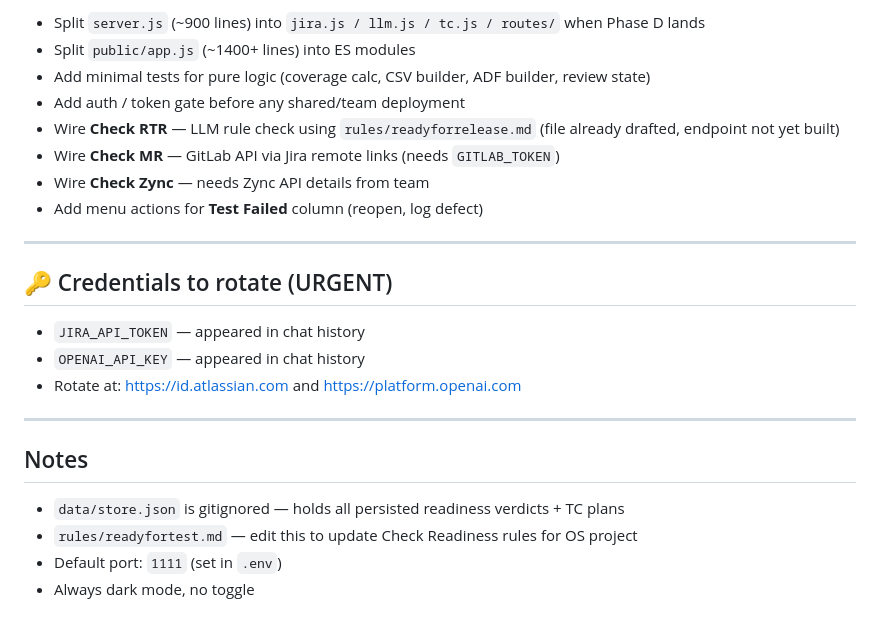
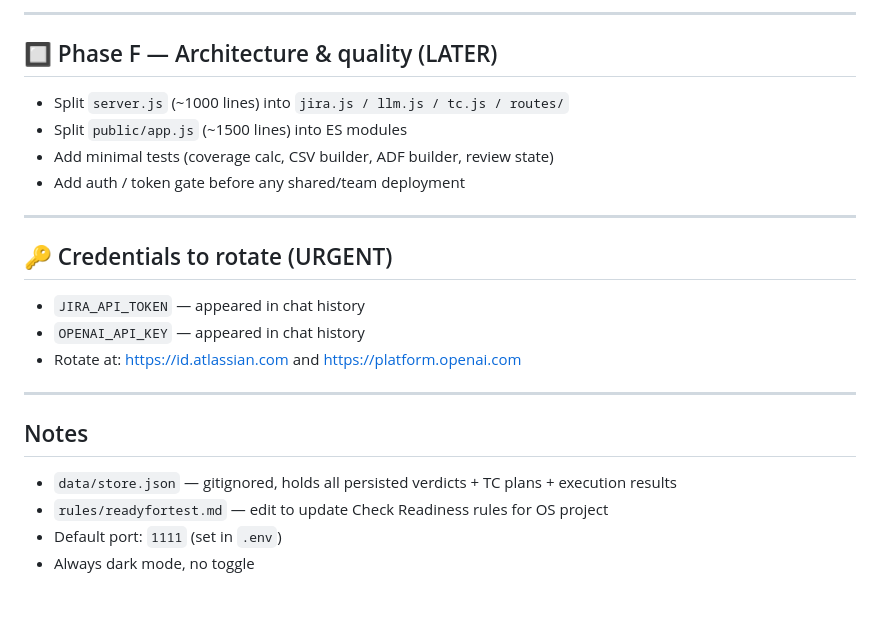
Before and after one commit to jovia004/john-qa-desk, a Markdown page: Plan.md, the part around one of its changes. GitHub-like rendering.

```diff
--- a/Plan.md
+++ b/Plan.md
@@ -63,12 +66,11 @@ The big one. Builds on Phase B persistence.
 
-- Split `server.js` (~900 lines) into `jira.js / llm.js / tc.js / routes/` when Phase D lands
-- Split `public/app.js` (~1400+ lines) into ES modules
-- Add minimal tests for pure logic (coverage calc, CSV builder, ADF builder, review state)
+---
+
+## 🔲 Phase F — Architecture & quality (LATER)
+- Split `server.js` (~1000 lines) into `jira.js / llm.js / tc.js / routes/`
+- Split `public/app.js` (~1500 lines) into ES modules
+- Add minimal tests (coverage calc, CSV builder, ADF builder, review state)
 - Add auth / token gate before any shared/team deployment
-- Wire **Check RTR** — LLM rule check using `rules/readyforrelease.md` (file already drafted, endpoint not yet built)
-- Wire **Check MR** — GitLab API via Jira remote links (needs `GITLAB_TOKEN`)
-- Wire **Check Zync** — needs Zync API details from team
-- Add menu actions for **Test Failed** column (reopen, log defect)
 
 ---
 
@@ -80,7 +82,7 @@ The big one. Builds on Phase B persistence.
 ---
 
 ## Notes
-- `data/store.json` is gitignored — holds all persisted readiness verdicts + TC plans
-- `rules/readyfortest.md` — edit this to update Check Readiness rules for OS project
+- `data/store.json` — gitignored, holds all persisted verdicts + TC plans + execution results
+- `rules/readyfortest.md` — edit to update Check Readiness rules for OS project
 - Default port: `1111` (set in `.env`)
 - Always dark mode, no toggle
```
Also changed, not shown: other parts of Plan.md (+32 -29 lines).
